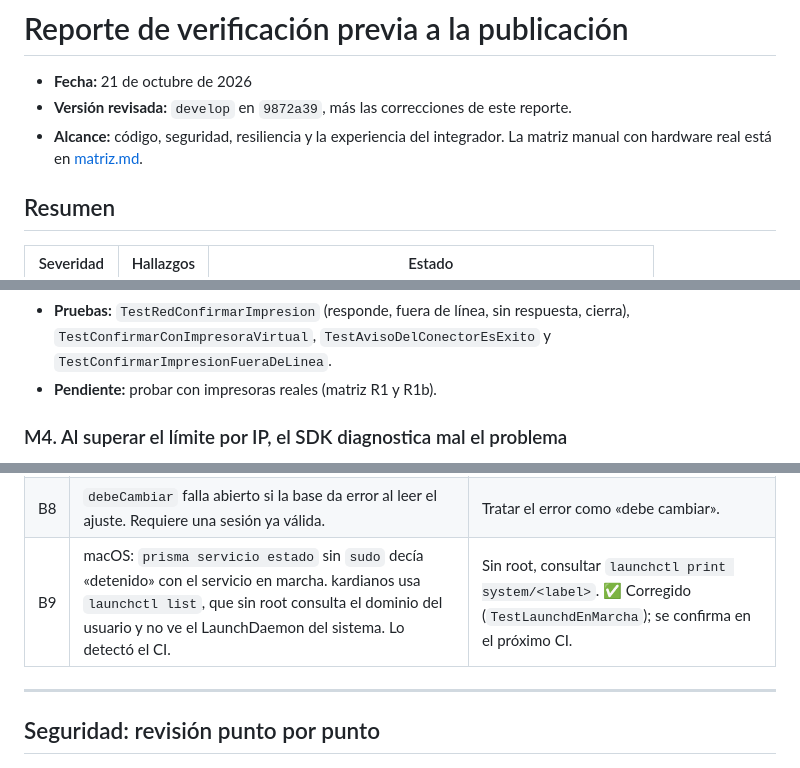
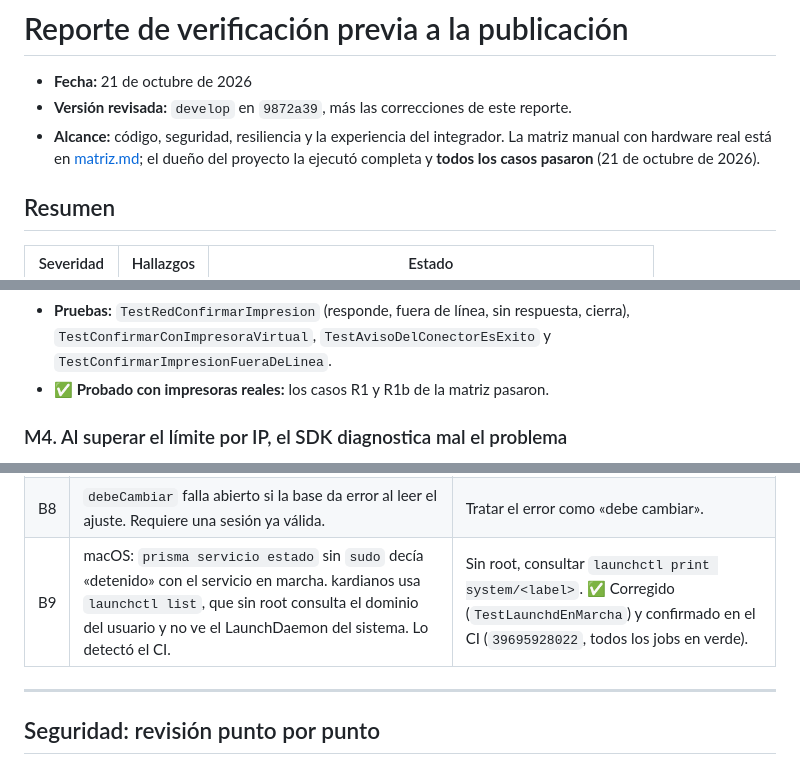
Before and after one commit to bayalad7/prisma, a Markdown page: docs/pruebas/reporte-verificacion.md, 3 parts joined by grey strips. Rendered like a GitHub page.

Commit message:
documentacion(prisma): registra la matriz manual y la confirmación de B9
La matriz manual con hardware real se ejecutó completa y todos los casos pasaron, incluidos R1 y
R1b de Confirmar impresión, que quedaban pendientes de probar con impresoras reales. El CI
39695928022 pasó con todos los jobs en verde y confirma la corrección de B9 en macOS. Con esto el
reporte ya no tiene hallazgos abiertos.

Co-Authored-By: Claude Opus 5.5 <noreply@anthropic.com>

```diff
--- a/docs/pruebas/reporte-verificacion.md
+++ b/docs/pruebas/reporte-verificacion.md
@@ -2,7 +2,7 @@
 
 - **Fecha:** 21 de octubre de 2026
 - **Versión revisada:** `develop` en `9872a39`, más las correcciones de este reporte.
-- **Alcance:** código, seguridad, resiliencia y la experiencia del integrador. La matriz manual con hardware real está en [matriz.md](matriz.md).
+- **Alcance:** código, seguridad, resiliencia y la experiencia del integrador. La matriz manual con hardware real está en [matriz.md](matriz.md); el dueño del proyecto la ejecutó completa y **todos los casos pasaron** (21 de octubre de 2026).
 
 ## Resumen
 
@@ -139,7 +140,7 @@ Quien sigue la guía obtiene `Prisma is not defined` y el botón no hace nada, s
   - La impresora virtual responde a la consulta.
 - **Documentado:** [conectores.md](../conectores.md#confirmar-impresión), [problemas-comunes.md](../integradores/problemas-comunes.md#impreso-pero-no-salió) y [panel.md](../panel.md).
 - **Pruebas:** `TestRedConfirmarImpresion` (responde, fuera de línea, sin respuesta, cierra), `TestConfirmarConImpresoraVirtual`, `TestAvisoDelConectorEsExito` y `TestConfirmarImpresionFueraDeLinea`.
-- **Pendiente:** probar con impresoras reales (matriz R1 y R1b).
+- **✅ Probado con impresoras reales:** los casos R1 y R1b de la matriz pasaron.
 
 ### M4. Al superar el límite por IP, el SDK diagnostica mal el problema
 
@@ -180,7 +181,7 @@ Todos ✅ **corregidos**.
 | B6 | Inicio rápido, pasos confusos (además de A1): ver la [sección siguiente](#experiencia-del-integrador-inicio-rápido-al-pie-de-la-letra). | Ajustar la guía. |
 | B7 | En la primera conexión fallida desde el navegador (por ejemplo, un certificado no confiable), el SDK reintenta 2 veces antes de explicar: unos 4 s sin respuesta. | No reintentar cuando `causas_posibles` incluye `CERTIFICADO_NO_CONFIABLE`, o mostrar el diagnóstico desde el primer fallo. |
 | B8 | `debeCambiar` falla abierto si la base da error al leer el ajuste. Requiere una sesión ya válida. | Tratar el error como «debe cambiar». |
-| B9 | macOS: `prisma servicio estado` sin `sudo` decía «detenido» con el servicio en marcha. kardianos usa `launchctl list`, que sin root consulta el dominio del usuario y no ve el LaunchDaemon del sistema. Lo detectó el CI. | Sin root, consultar `launchctl print system/<label>`. ✅ Corregido (`TestLaunchdEnMarcha`); se confirma en el próximo CI. |
+| B9 | macOS: `prisma servicio estado` sin `sudo` decía «detenido» con el servicio en marcha. kardianos usa `launchctl list`, que sin root consulta el dominio del usuario y no ve el LaunchDaemon del sistema. Lo detectó el CI. | Sin root, consultar `launchctl print system/<label>`. ✅ Corregido (`TestLaunchdEnMarcha`) y confirmado en el CI (`39695928022`, todos los jobs en verde). |
 
 ---
 
```
Also changed, not shown: other parts of docs/pruebas/reporte-verificacion.md (+1 -0 lines).
